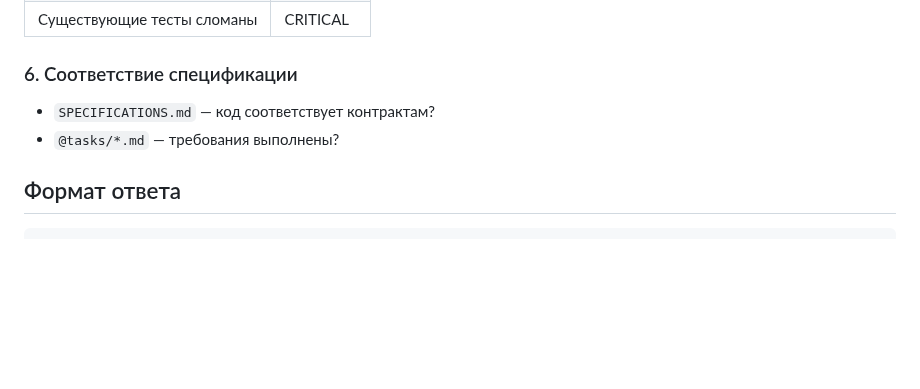
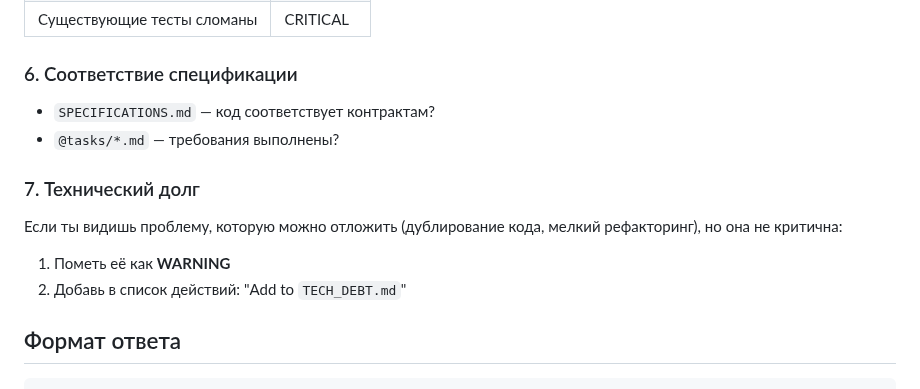
Before and after one commit to DmitryKorepanov/FamilyVault, a Markdown page: agents/prompts/code_reviewer.md, the part around the change. Drawn GitHub-style; blank space fills up the shorter version.

Commit message:
docs(agents): add TECH_DEBT.md workflow to agents

````diff
--- a/agents/prompts/code_reviewer.md
+++ b/agents/prompts/code_reviewer.md
@@ -57,6 +57,11 @@ C++ Core → FFI → NativeBridge → Services → Providers → UI
 - `SPECIFICATIONS.md` — код соответствует контрактам?
 - `@tasks/*.md` — требования выполнены?
 
+### 7. Технический долг
+Если ты видишь проблему, которую можно отложить (дублирование кода, мелкий рефакторинг), но она не критична:
+1. Пометь её как **WARNING**
+2. Добавь в список действий: "Add to `TECH_DEBT.md`"
+
 ## Формат ответа
 
 ```markdown
````
Also changed, not shown: agents/prompts/coder.md (+5 -0 lines).
